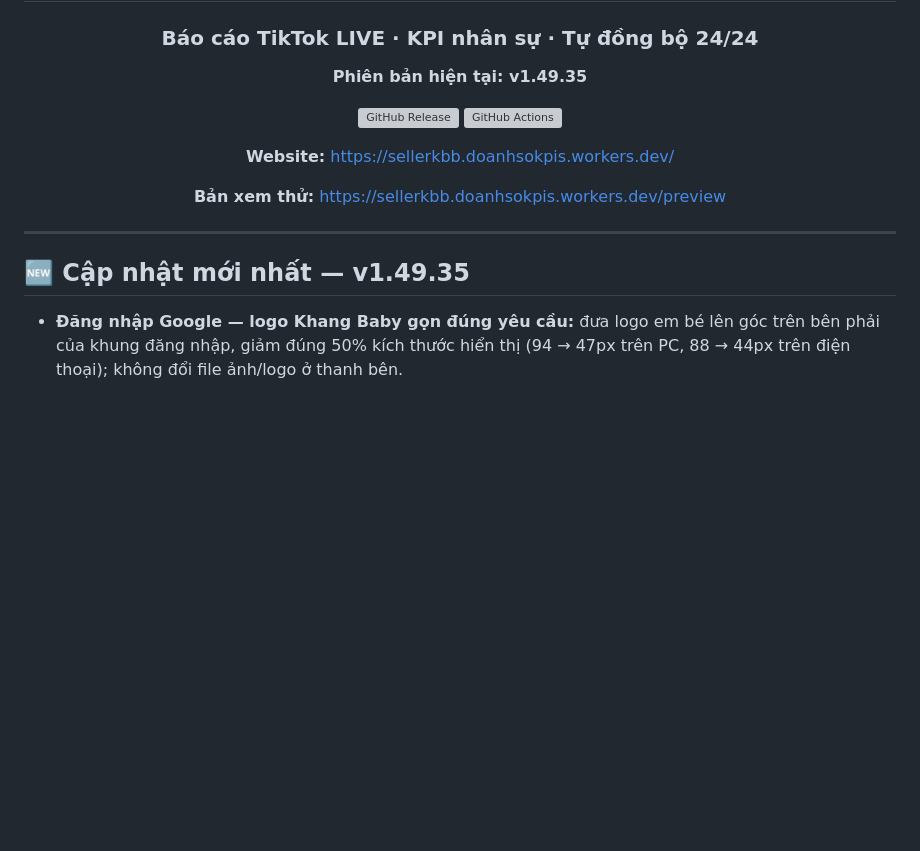
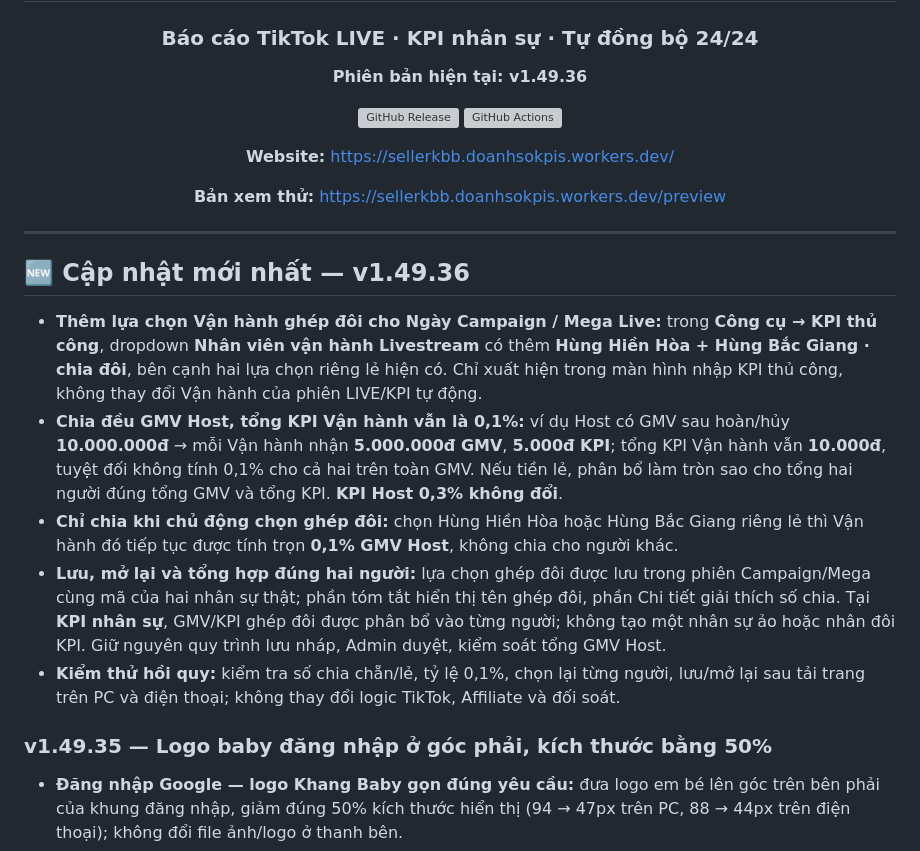
Before and after one commit to hunghienhoa/sellerkbb, a Markdown page: README.md, the part around the change. Drawn GitHub-style; blank space fills up the shorter version; grey boxes are pictures that could not be loaded.

Commit message:
docs: release v1.49.36 optional Campaign/Mega shared operator with 0.1-percent KPI cap

```diff
--- a/README.md
+++ b/README.md
@@ -4,7 +4,7 @@
 
 ### Báo cáo TikTok LIVE · KPI nhân sự · Tự đồng bộ 24/24
 
-**Phiên bản hiện tại: v1.49.35**
+**Phiên bản hiện tại: v1.49.36**
 
 [![GitHub Release](https://img.shields.io/github/v/release/hunghienhoa/sellerkbb?label=Release)](https://github.com/hunghienhoa/sellerkbb/releases)
 [![GitHub Actions](https://img.shields.io/github/actions/workflow/status/hunghienhoa/sellerkbb/deploy.yml?branch=main&label=Ki%E1%BB%83m%20tra%20%26%20Backup)](https://github.com/hunghienhoa/sellerkbb/actions)
@@ -17,7 +17,15 @@
 
 ---
 
-## 🆕 Cập nhật mới nhất — v1.49.35
+## 🆕 Cập nhật mới nhất — v1.49.36
+
+- **Thêm lựa chọn Vận hành ghép đôi cho Ngày Campaign / Mega Live:** trong **Công cụ → KPI thủ công**, dropdown **Nhân viên vận hành Livestream** có thêm **Hùng Hiền Hòa + Hùng Bắc Giang · chia đôi**, bên cạnh hai lựa chọn riêng lẻ hiện có. Chỉ xuất hiện trong màn hình nhập KPI thủ công, không thay đổi Vận hành của phiên LIVE/KPI tự động.
+- **Chia đều GMV Host, tổng KPI Vận hành vẫn là 0,1%:** ví dụ Host có GMV sau hoàn/hủy **10.000.000đ** → mỗi Vận hành nhận **5.000.000đ GMV**, **5.000đ KPI**; tổng KPI Vận hành vẫn **10.000đ**, tuyệt đối không tính 0,1% cho cả hai trên toàn GMV. Nếu tiền lẻ, phân bổ làm tròn sao cho tổng hai người đúng tổng GMV và tổng KPI. **KPI Host 0,3% không đổi**.
+- **Chỉ chia khi chủ động chọn ghép đôi:** chọn Hùng Hiền Hòa hoặc Hùng Bắc Giang riêng lẻ thì Vận hành đó tiếp tục được tính trọn **0,1% GMV Host**, không chia cho người khác.
+- **Lưu, mở lại và tổng hợp đúng hai người:** lựa chọn ghép đôi được lưu trong phiên Campaign/Mega cùng mã của hai nhân sự thật; phần tóm tắt hiển thị tên ghép đôi, phần Chi tiết giải thích số chia. Tại **KPI nhân sự**, GMV/KPI ghép đôi được phân bổ vào từng người; không tạo một nhân sự ảo hoặc nhân đôi KPI. Giữ nguyên quy trình lưu nháp, Admin duyệt, kiểm soát tổng GMV Host.
+- **Kiểm thử hồi quy:** kiểm tra số chia chẵn/lẻ, tỷ lệ 0,1%, chọn lại từng người, lưu/mở lại sau tải trang trên PC và điện thoại; không thay đổi logic TikTok, Affiliate và đối soát.
+
+### v1.49.35 — Logo baby đăng nhập ở góc phải, kích thước bằng 50%
 
 - **Đăng nhập Google — logo Khang Baby gọn đúng yêu cầu:** đưa logo em bé lên góc trên bên phải của khung đăng nhập, giảm đúng 50% kích thước hiển thị (94 → 47px trên PC, 88 → 44px trên điện thoại); không đổi file ảnh/logo ở thanh bên.
 - **Giữ bố cục không đè chữ:** dùng định vị theo khung và chừa hàng tiêu đề cho SellerKBB LIVE, không sử dụng `transform:scale()` gây lệch khoảng trống; không thay đổi nội dung đăng nhập, xác thực hay logic GMV/KPI.
```
